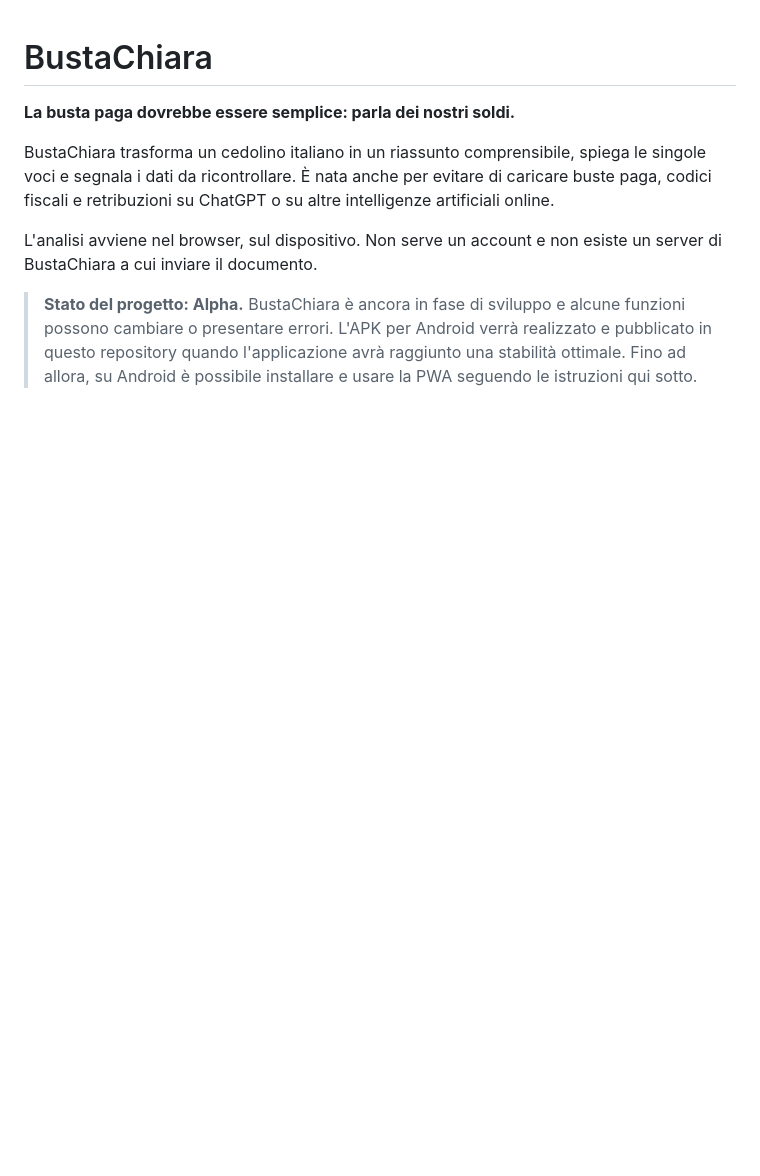
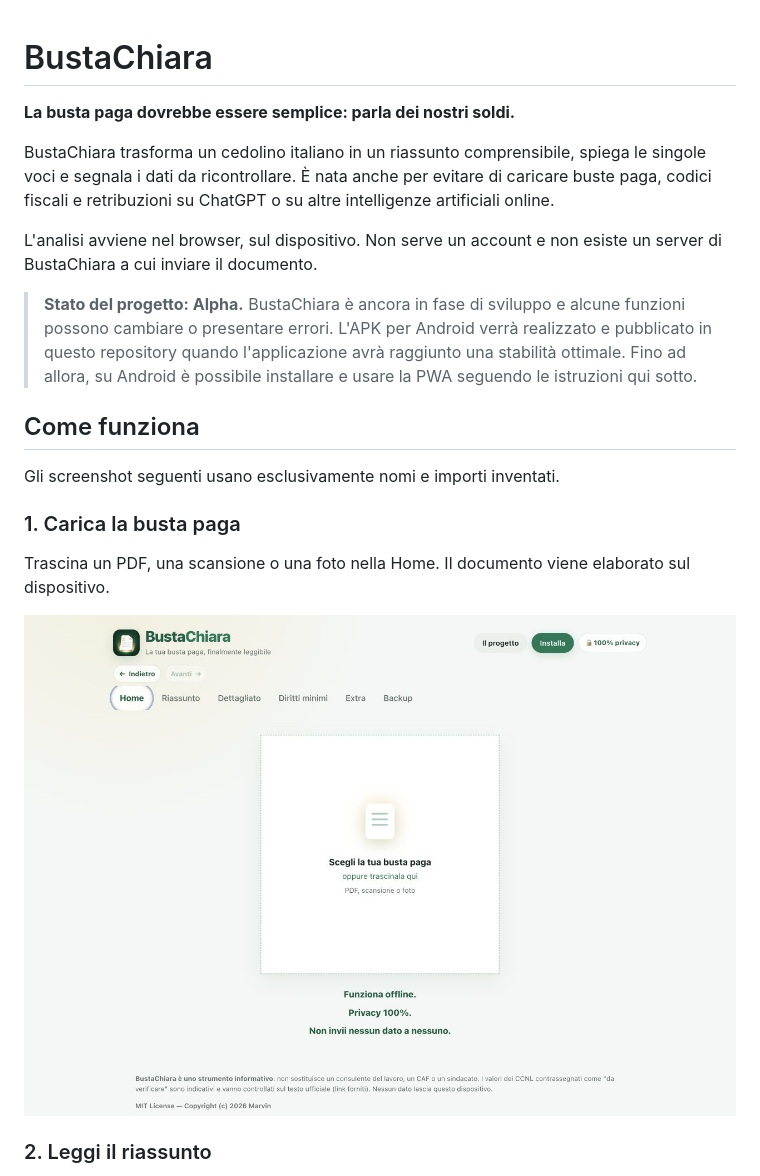
Before and after one commit to MarvinBonazzo/bustachiara, a Markdown page: README.md, the part around one of its changes. Rendered like a GitHub page; pictures changed too: docs/screenshots/01-home.jpg (added); blank space fills up the shorter version.

```diff
--- a/README.md
+++ b/README.md
@@ -13,3 +13,17 @@ di BustaChiara a cui inviare il documento.
 > possono cambiare o presentare errori. L'APK per Android verrà realizzato e pubblicato in
 > questo repository quando l'applicazione avrà raggiunto una stabilità ottimale. Fino ad
 > allora, su Android è possibile installare e usare la PWA seguendo le istruzioni qui sotto.
+
+## Come funziona
+
+Gli screenshot seguenti usano esclusivamente nomi e importi inventati.
+
+### 1. Carica la busta paga
+
+Trascina un PDF, una scansione o una foto nella Home. Il documento viene elaborato sul
+dispositivo.
+
+![Home di BustaChiara con il riquadro per caricare una busta paga](docs/screenshots/01-home.jpg)
+
+### 2. Leggi il riassunto
+
```
Also changed, not shown: other parts of README.md (+10 -0 lines), docs/screenshots/02-riassunto.jpg (added), docs/screenshots/03-dettagliato.jpg (added), 1 other file.
